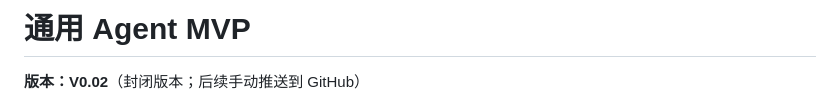
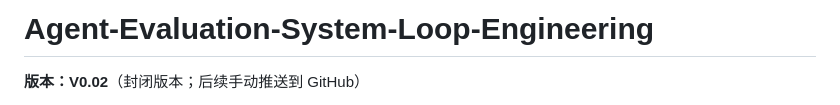
Before and after one commit to jodykwong/Agent-Evaluation-System-Loop-Engineering, a Markdown page: README.md, the part around the change. GitHub-like rendering.

```diff
--- a/README.md
+++ b/README.md
@@ -1,4 +1,4 @@
-# 通用 Agent MVP
+# Agent-Evaluation-System-Loop-Engineering
 
 **版本：V0.02**（封闭版本；后续手动推送到 GitHub）
 
```
